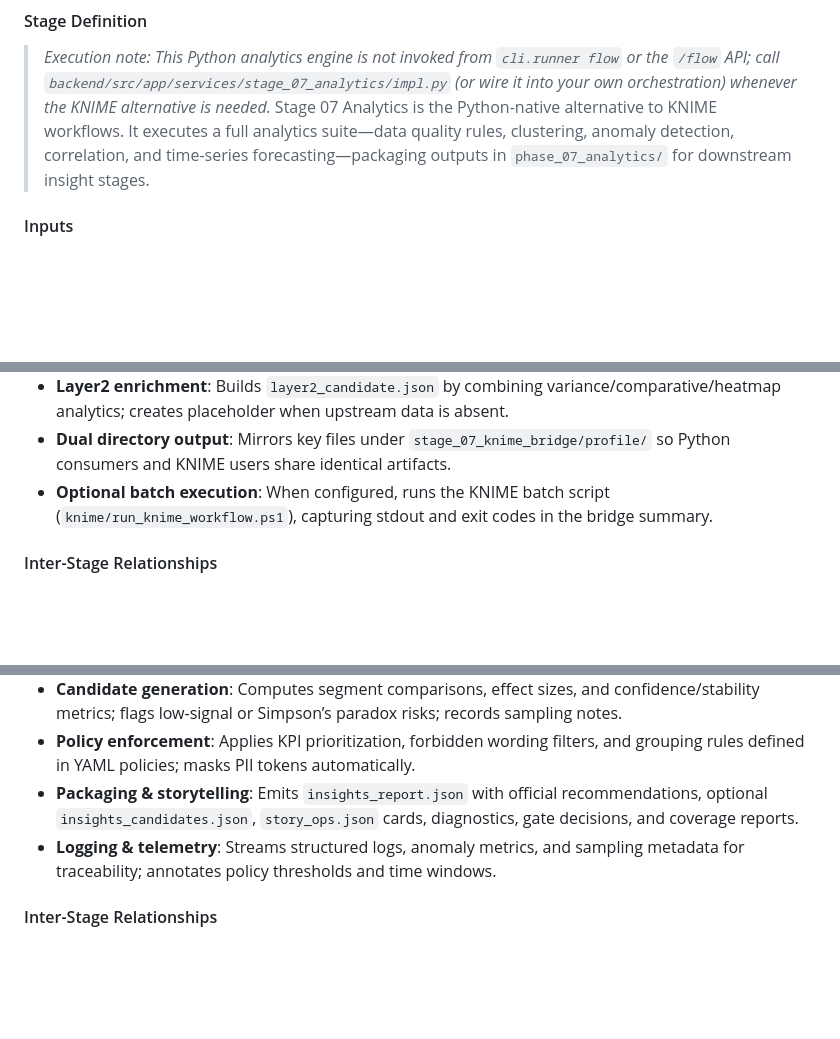
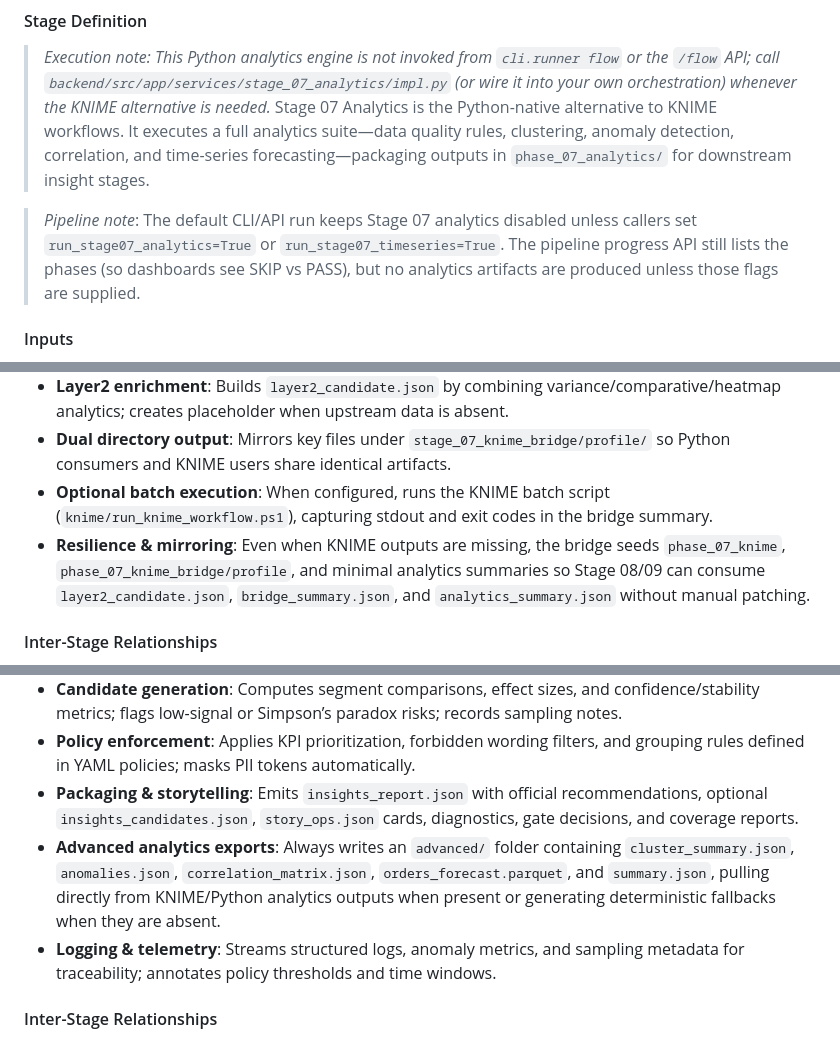
Before and after one commit to Haithamhaj/Mind-Q-V4.1, a Markdown page: docs/PHASES_DETAILED_GUIDE.md, 3 parts joined by grey strips. GitHub-like rendering; blank space fills up the shorter version.

```diff
--- a/docs/PHASES_DETAILED_GUIDE.md
+++ b/docs/PHASES_DETAILED_GUIDE.md
@@ -524,6 +535,8 @@ artifacts/{run_id}/stage_07_readiness/
 #### Stage Definition
 > _Execution note: This Python analytics engine is not invoked from `cli.runner flow` or the `/flow` API; call `backend/src/app/services/stage_07_analytics/impl.py` (or wire it into your own orchestration) whenever the KNIME alternative is needed._
 Stage 07 Analytics is the Python-native alternative to KNIME workflows. It executes a full analytics suite—data quality rules, clustering, anomaly detection, correlation, and time-series forecasting—packaging outputs in `phase_07_analytics/` for downstream insight stages.
+
+> _Pipeline note_: The default CLI/API run keeps Stage 07 analytics disabled unless callers set `run_stage07_analytics=True` or `run_stage07_timeseries=True`. The pipeline progress API still lists the phases (so dashboards see SKIP vs PASS), but no analytics artifacts are produced unless those flags are supplied.
 
 #### Inputs
 - `inputs["features"]`: Stage 06 feature parquet to analyze.
@@ -836,6 +849,7 @@ Some logistics reviewers and regulators rely on KNIME workflows. This bridge aut
 - **Layer2 enrichment**: Builds `layer2_candidate.json` by combining variance/comparative/heatmap analytics; creates placeholder when upstream data is absent.
 - **Dual directory output**: Mirrors key files under `stage_07_knime_bridge/profile/` so Python consumers and KNIME users share identical artifacts.
 - **Optional batch execution**: When configured, runs the KNIME batch script (`knime/run_knime_workflow.ps1`), capturing stdout and exit codes in the bridge summary.
+- **Resilience & mirroring**: Even when KNIME outputs are missing, the bridge seeds `phase_07_knime`, `phase_07_knime_bridge/profile`, and minimal analytics summaries so Stage 08/09 can consume `layer2_candidate.json`, `bridge_summary.json`, and `analytics_summary.json` without manual patching.
 
 #### Inter-Stage Relationships
 - **Upstream dependencies**: Consumes Stage 06 Feature Engineering outputs, Stage 07 readiness manifests, Stage 07.5 analytics, and KPI contracts.
@@ -902,6 +916,7 @@ Operations leadership needs curated, non-causal insights that highlight where lo
 - **Candidate generation**: Computes segment comparisons, effect sizes, and confidence/stability metrics; flags low-signal or Simpson’s paradox risks; records sampling notes.
 - **Policy enforcement**: Applies KPI prioritization, forbidden wording filters, and grouping rules defined in YAML policies; masks PII tokens automatically.
 - **Packaging & storytelling**: Emits `insights_report.json` with official recommendations, optional `insights_candidates.json`, `story_ops.json` cards, diagnostics, gate decisions, and coverage reports.
+- **Advanced analytics exports**: Always writes an `advanced/` folder containing `cluster_summary.json`, `anomalies.json`, `correlation_matrix.json`, `orders_forecast.parquet`, and `summary.json`, pulling directly from KNIME/Python analytics outputs when present or generating deterministic fallbacks when they are absent.
 - **Logging & telemetry**: Streams structured logs, anomaly metrics, and sampling metadata for traceability; annotates policy thresholds and time windows.
 
 #### Inter-Stage Relationships
```
Also changed, not shown: other parts of docs/PHASES_DETAILED_GUIDE.md (+21 -4 lines).
